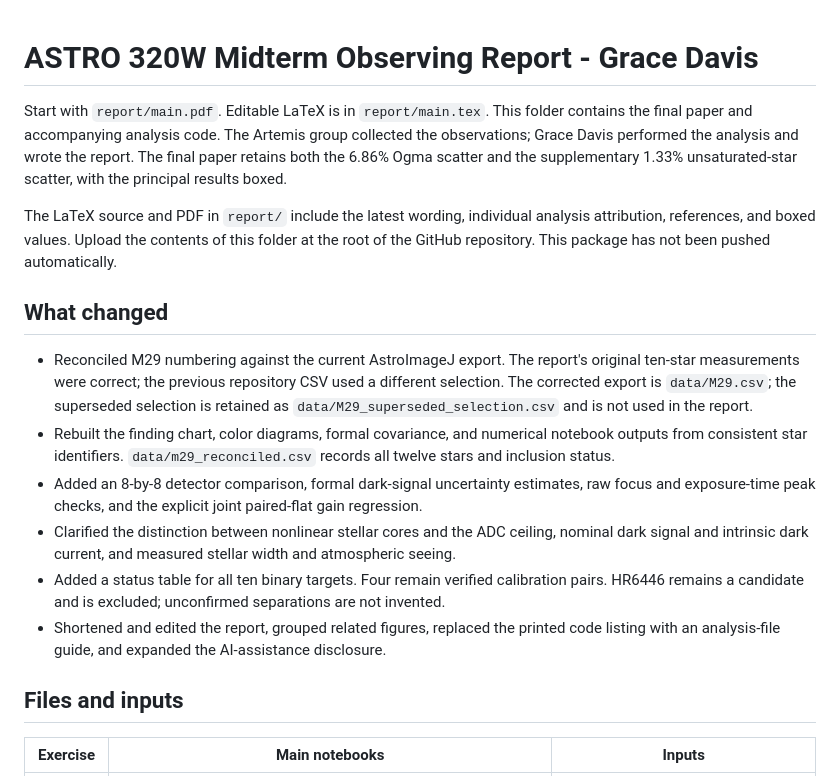
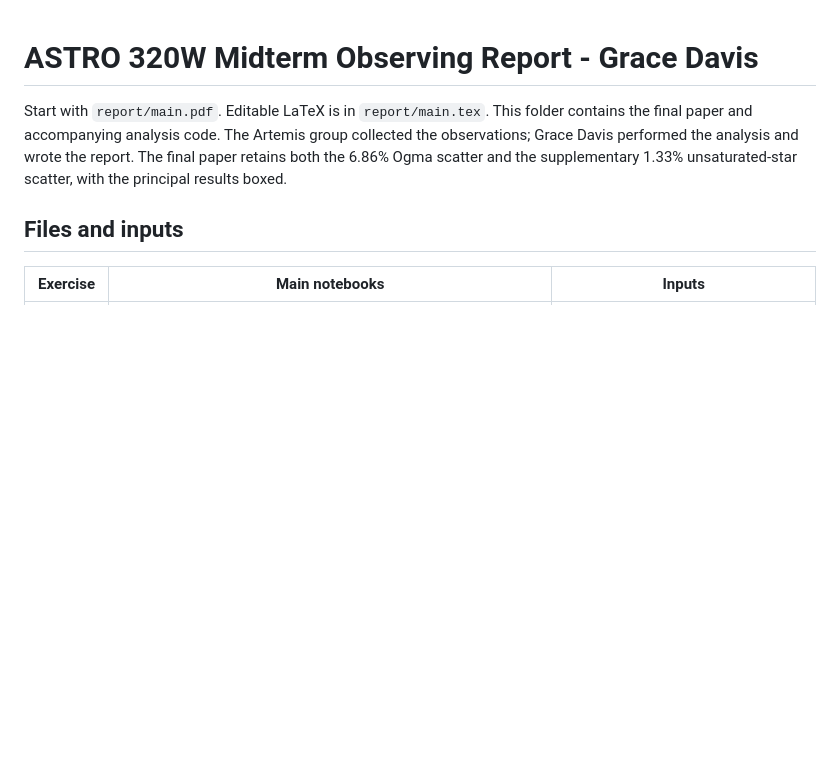
Before and after one commit to gracemarie07/ASTRO320W_Midterm_Davis, a Markdown page: README.md, the part around the change. Rendered like a GitHub page; blank space fills up the shorter version.

Commit message:
Remove 'What changed' section from README
Removed the 'What changed' section detailing specific updates to the report and analysis.

```diff
--- a/README.md
+++ b/README.md
@@ -2,17 +2,6 @@
 
 Start with `report/main.pdf`. Editable LaTeX is in `report/main.tex`.
 This folder contains the final paper and accompanying analysis code. The Artemis group collected the observations; Grace Davis performed the analysis and wrote the report. The final paper retains both the 6.86% Ogma scatter and the supplementary 1.33% unsaturated-star scatter, with the principal results boxed.
-
-The LaTeX source and PDF in `report/` include the latest wording, individual analysis attribution, references, and boxed values. Upload the contents of this folder at the root of the GitHub repository. This package has not been pushed automatically.
-
-## What changed
-
-- Reconciled M29 numbering against the current AstroImageJ export. The report's original ten-star measurements were correct; the previous repository CSV used a different selection. The corrected export is `data/M29.csv`; the superseded selection is retained as `data/M29_superseded_selection.csv` and is not used in the report.
-- Rebuilt the finding chart, color diagrams, formal covariance, and numerical notebook outputs from consistent star identifiers. `data/m29_reconciled.csv` records all twelve stars and inclusion status.
-- Added an 8-by-8 detector comparison, formal dark-signal uncertainty estimates, raw focus and exposure-time peak checks, and the explicit joint paired-flat gain regression.
-- Clarified the distinction between nonlinear stellar cores and the ADC ceiling, nominal dark signal and intrinsic dark current, and measured stellar width and atmospheric seeing.
-- Added a status table for all ten binary targets. Four remain verified calibration pairs. HR6446 remains a candidate and is excluded; unconfirmed separations are not invented.
-- Shortened and edited the report, grouped related figures, replaced the printed code listing with an analysis-file guide, and expanded the AI-assistance disclosure.
 
 ## Files and inputs
 
```
